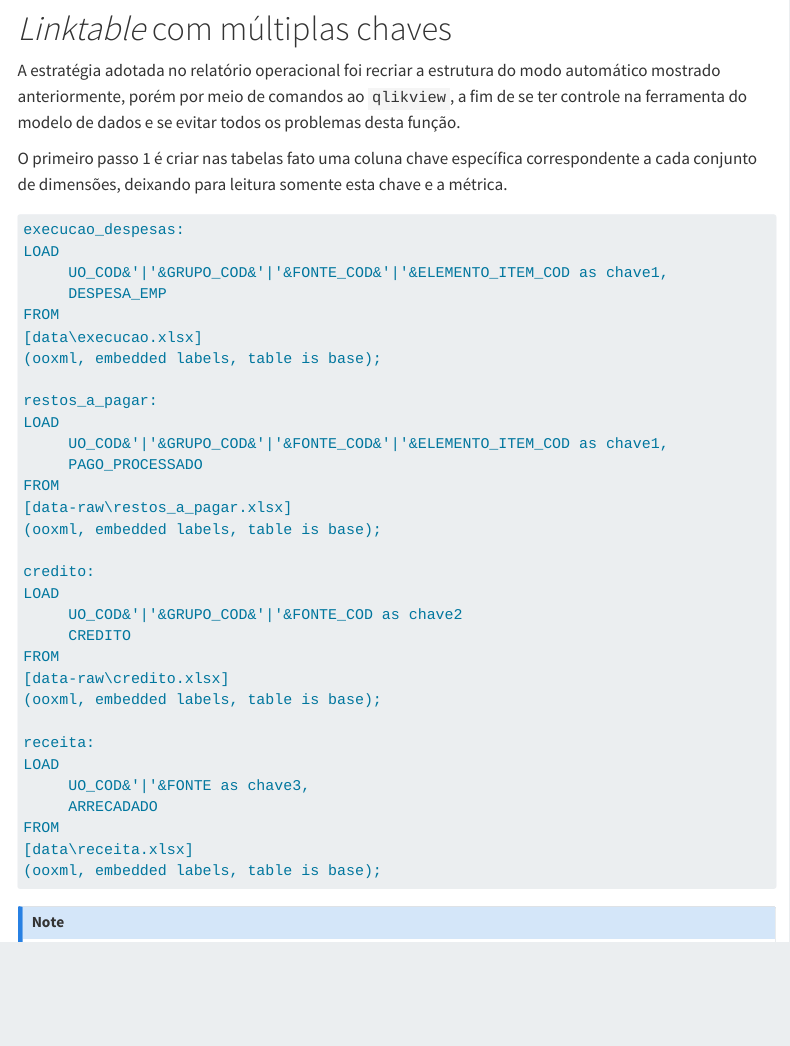
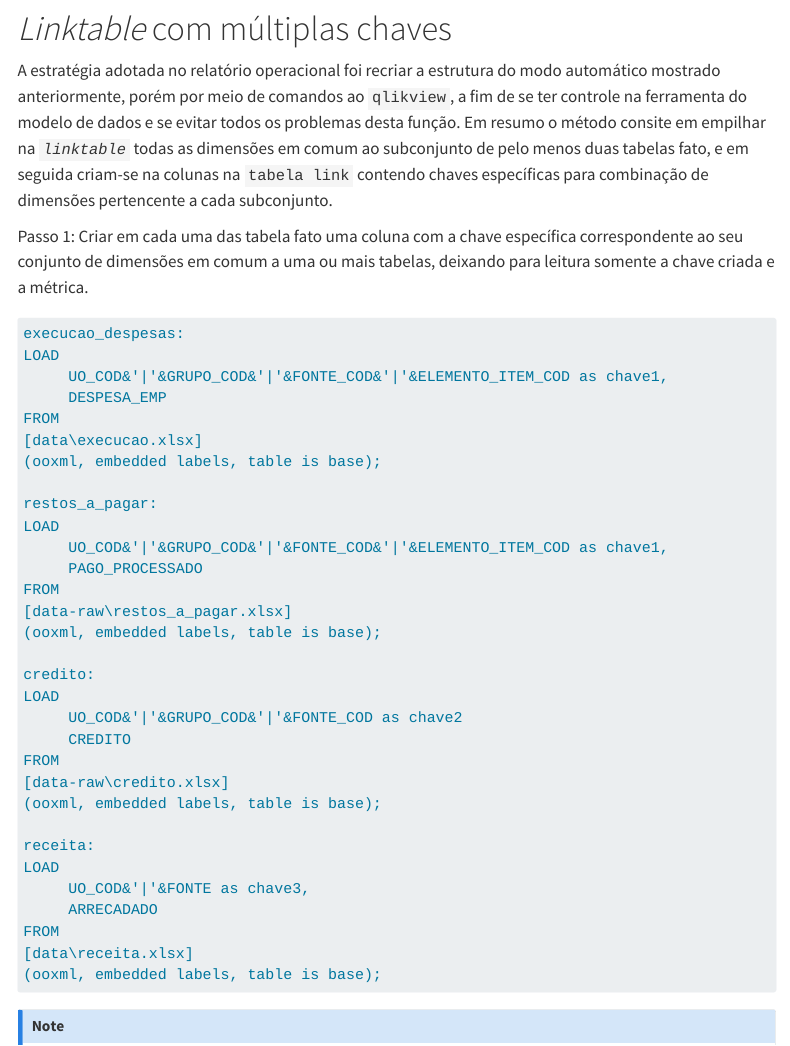
Before and after one commit to splor-mg/notas, a Quarto document (20231804T160439/index.qmd): the page in a window 1100 px wide, from 11270 px down. Rendered offline with R 4.5, knitr and Pandoc in place of Quarto, with nearby package versions; menus at the side of the page are left out.

Commit message:
alteração no texto conforme revisão

````diff
--- a/20231804T160439/index.qmd
+++ b/20231804T160439/index.qmd
@@ -301,8 +301,9 @@ O que observou-se no comportamento automático é que são criadas uma chave par
 # _Linktable_ com múltiplas chaves
 
 A estratégia adotada no relatório operacional foi recriar a estrutura do modo automático mostrado anteriormente, porém por meio de comandos ao `qlikview`, a fim de se ter controle na ferramenta do modelo de dados e se evitar todos os problemas desta função.
+Em resumo o método consite em empilhar na *`linktable`* todas as dimensões em comum ao subconjunto de pelo menos duas tabelas fato, e em seguida criam-se na colunas na `tabela link` contendo chaves específicas para combinação de dimensões pertencente a cada subconjunto.
 
-O primeiro passo 1 é criar nas tabelas fato uma coluna chave específica correspondente a cada conjunto de dimensões, deixando para leitura somente esta chave e a métrica.
+Passo 1: Criar em cada uma das tabela fato uma coluna com a chave específica correspondente ao seu conjunto de dimensões em comum a uma ou mais tabelas, deixando para leitura somente a chave criada e a métrica.
 
 ```default
 execucao_despesas:
````
